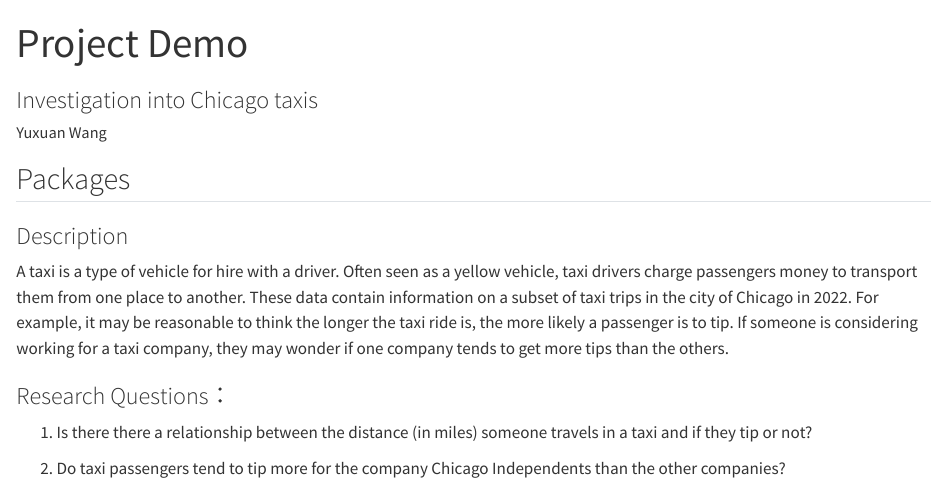
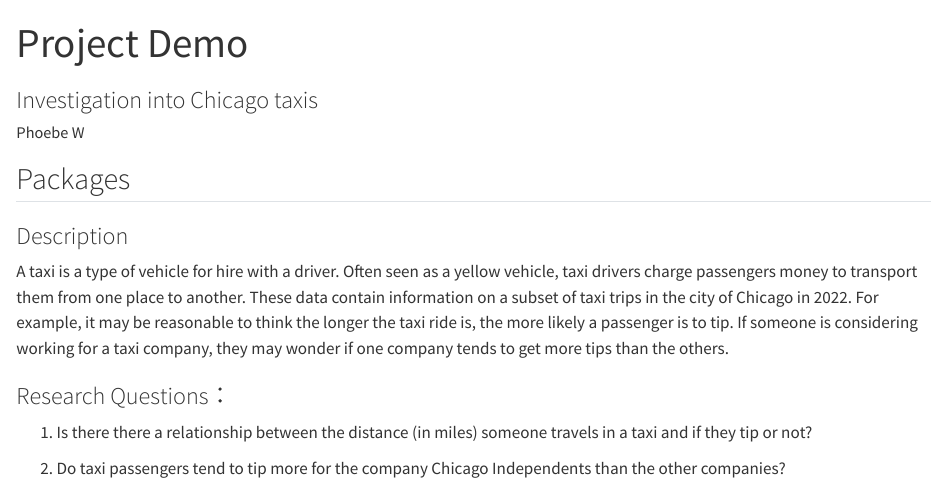
Before and after one commit to YX-12345/data-visualization-transformation-project-demo, a Quarto document (index.qmd): the page in a window 1100 px wide, from its top. Rendered offline with R 4.5, knitr and Pandoc in place of Quarto, with nearby package versions; some code elsewhere in the file could not run offline.

Commit message:
Update index.qmd

```diff
--- a/index.qmd
+++ b/index.qmd
@@ -1,6 +1,6 @@
 ---
 title: "Project Demo"
-author: "Yuxuan Wang"
+author: "Phoebe W"
 subtitle: "Investigation into Chicago taxis"
 echo: false
 bibliography: references.bib
```
